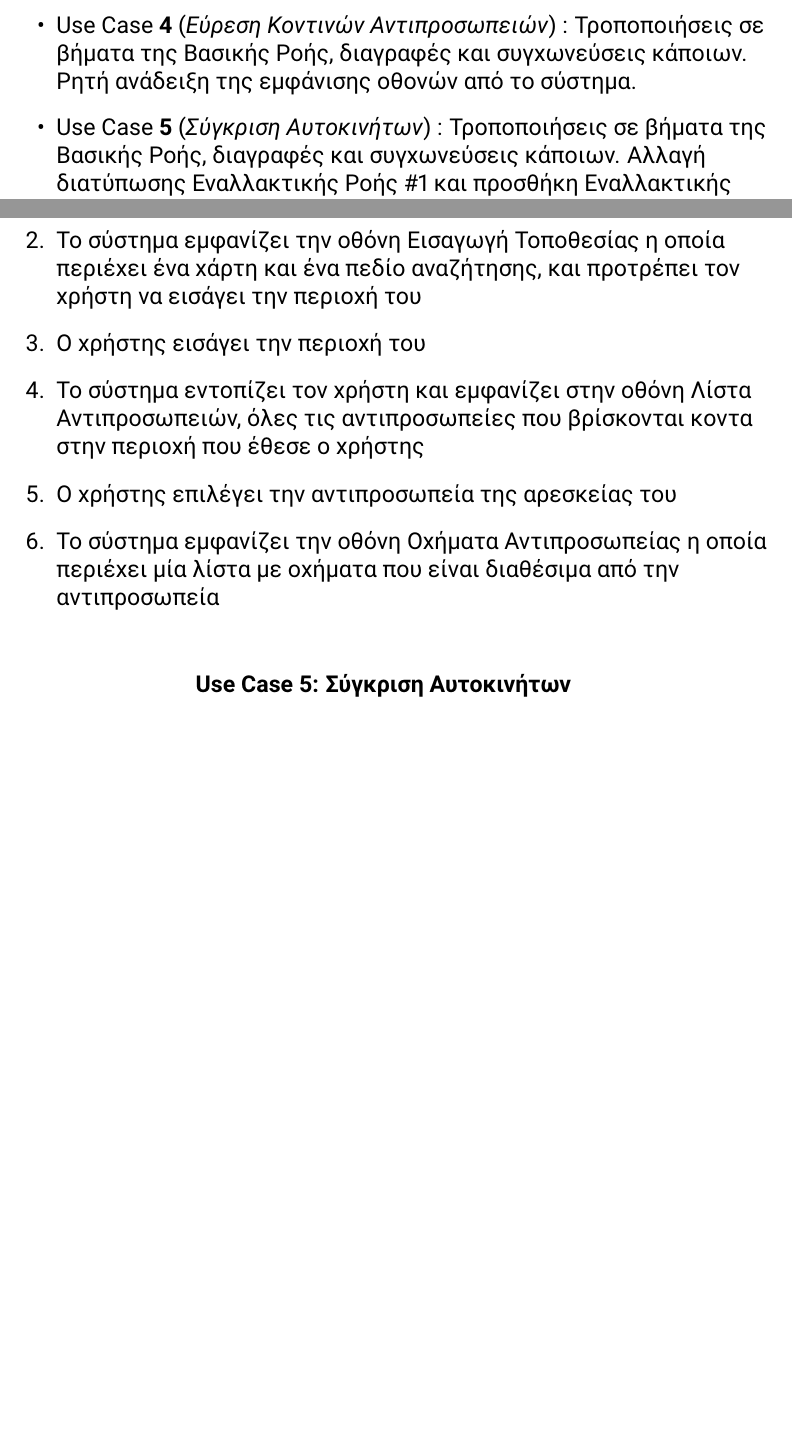
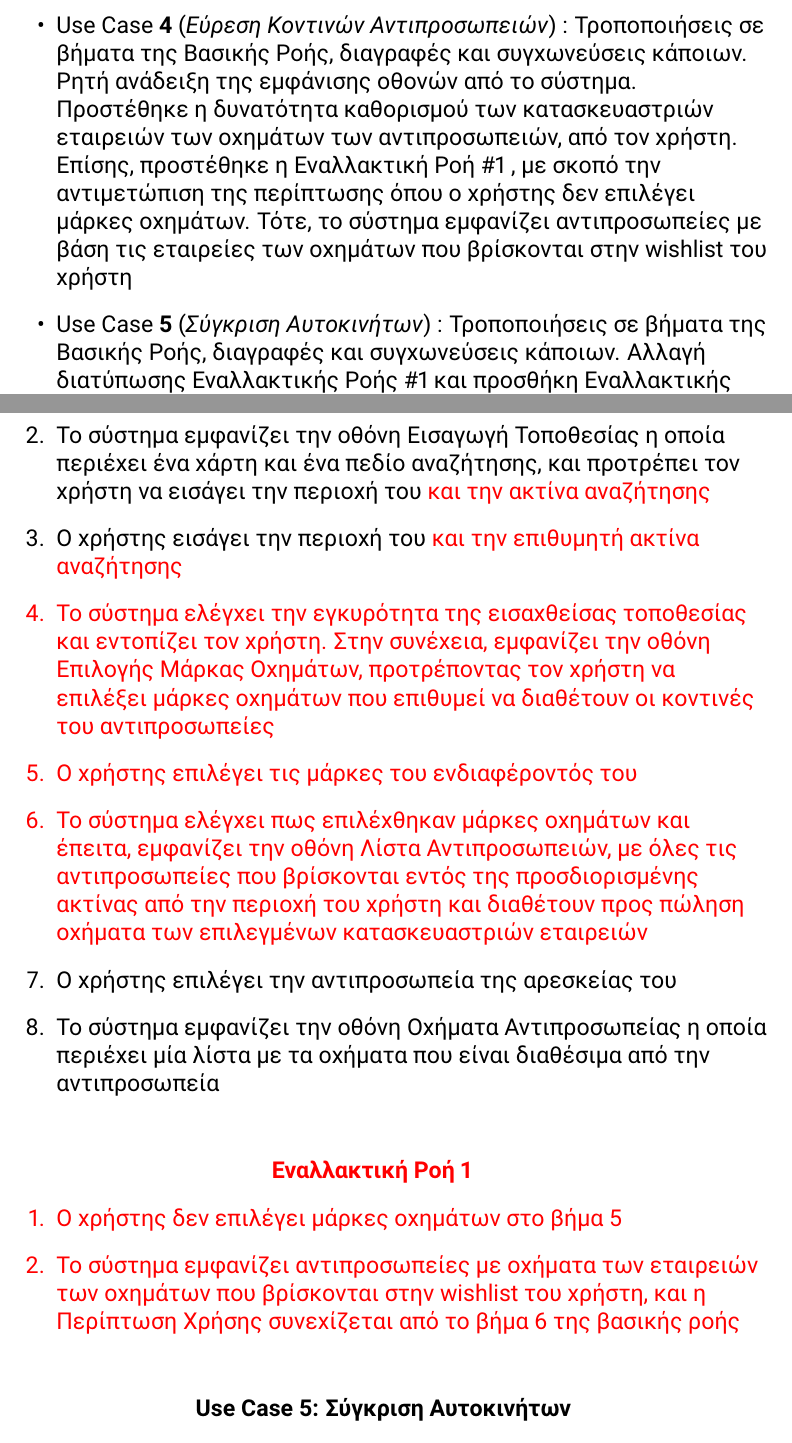
Before and after one commit to st1069364/CarBazaar, a LaTeX document (doc/use_cases/use_cases_v0.2.tex): two parts of pages 3 and 11 of 24 before the commit and two parts of pages 3 and 10 of 24 after it, joined at a grey line, cut so that both start at the same text, the shorter picture padded with empty space. Compiled offline with pdfLaTeX.

Commit message:
Improved Use Case 'Find Nearby Dealerships'

```diff
--- a/doc/use_cases/use_cases_v0.2.tex
+++ b/doc/use_cases/use_cases_v0.2.tex
@@ -92,7 +92,7 @@
 
 		\item \en Use Case \textbf{2} \gr (\textit{Προγραμματισμός Ελέγχου Οχήματος}) : Τροποποιήσεις και προσθήκες σε όλα τα βήματα της Βασικής Ροής (+ διαγραφές και συγχωνεύσεις κάποιων). Σκοπός των αλλαγών αυτών ήταν η ρητή ανάδειξη της αλληλεπίδρασης χρήστη-συστήματος. Επίσης, προστέθηκε νέα Εναλλακτική Ροή \en \# \gr 2
 
-		\item \en Use Case \textbf{4} \gr (\textit{Εύρεση Κοντινών Αντιπροσωπειών}) : Τροποποιήσεις σε βήματα της Βασικής Ροής, διαγραφές και συγχωνεύσεις κάποιων. Ρητή ανάδειξη της εμφάνισης οθονών από το σύστημα.
+		\item \en Use Case \textbf{4} \gr (\textit{Εύρεση Κοντινών Αντιπροσωπειών}) : Τροποποιήσεις σε βήματα της Βασικής Ροής, διαγραφές και συγχωνεύσεις κάποιων. Ρητή ανάδειξη της εμφάνισης οθονών από το σύστημα. Προστέθηκε η δυνατότητα καθορισμού των κατασκευαστριών εταιρειών των οχημάτων των αντιπροσωπειών, από τον χρήστη. Επίσης, προστέθηκε η Εναλλακτική Ροή \en \#1 \gr, με σκοπό την αντιμετώπιση της περίπτωσης όπου ο χρήστης δεν επιλέγει μάρκες οχημάτων. Τότε, το σύστημα εμφανίζει αντιπροσωπείες με βάση τις εταιρείες των οχημάτων που βρίσκονται στην \en wishlist \gr του χρήστη
 
 		\item \en Use Case \textbf{5} \gr (\textit{Σύγκριση Αυτοκινήτων}) : Τροποποιήσεις σε βήματα της Βασικής Ροής, διαγραφές και συγχωνεύσεις κάποιων. Αλλαγή διατύπωσης Εναλλακτικής Ροής \en \#\gr 1 και προσθήκη Εναλλακτικής Ροής \en \# \gr 2, ώστε να αντιμετωπίζεται η περίπτωση όπου ο χρήστης εισάγει όμοιους κωδικούς αγγελιών οχημάτων.
 
@@ -237,12 +238,21 @@
 
 	\begin{enumerate}
 		\item Ο χρήστης επιλέγει την κατηγορία \en"\gr Εύρεση Κοντινών Αντιπροσωπειών\en" \gr στο αρχικό μενού
-		\item Το σύστημα εμφανίζει την οθόνη Εισαγωγή Τοποθεσίας η οποία περιέχει ένα χάρτη και ένα πεδίο αναζήτησης,  και προτρέπει τον χρήστη να εισάγει την περιοχή του
-		\item Ο χρήστης εισάγει την περιοχή του
-		\item Το σύστημα εντοπίζει τον χρήστη και εμφανίζει στην οθόνη Λίστα Αντιπροσωπειών, όλες τις αντιπροσωπείες που βρίσκονται κοντα στην περιοχή που έθεσε ο χρήστης
+		\item Το σύστημα εμφανίζει την οθόνη Εισαγωγή Τοποθεσίας η οποία περιέχει ένα χάρτη και ένα πεδίο αναζήτησης, και προτρέπει τον χρήστη να εισάγει την περιοχή του \red{και την ακτίνα αναζήτησης}
+		\item Ο χρήστης εισάγει την περιοχή του \red{και την επιθυμητή ακτίνα αναζήτησης		}
+		\red{\item Το σύστημα ελέγχει την εγκυρότητα της εισαχθείσας τοποθεσίας και εντοπίζει τον χρήστη. Στην συνέχεια, εμφανίζει την οθόνη Επιλογής Μάρκας Οχημάτων, προτρέποντας τον χρήστη να επιλέξει μάρκες οχημάτων που επιθυμεί να διαθέτουν οι κοντινές του αντιπροσωπείες}
+		\red{\item Ο χρήστης επιλέγει τις μάρκες του ενδιαφέροντός του			}
+		\red{\item Το σύστημα ελέγχει πως επιλέχθηκαν μάρκες οχημάτων και έπειτα, εμφανίζει την οθόνη Λίστα Αντιπροσωπειών, με όλες τις αντιπροσωπείες που βρίσκονται εντός της προσδιορισμένης ακτίνας από την περιοχή του χρήστη και διαθέτουν προς πώληση οχήματα των επιλεγμένων κατασκευαστριών εταιρειών}
 		\item Ο χρήστης επιλέγει την αντιπροσωπεία της αρεσκείας του
-		\item Το σύστημα εμφανίζει την οθόνη Οχήματα Αντιπροσωπείας η οποία περιέχει μία λίστα με οχήματα που είναι διαθέσιμα από την αντιπροσωπεία
+		\item Το σύστημα εμφανίζει την οθόνη Οχήματα Αντιπροσωπείας η οποία περιέχει μία λίστα με τα οχήματα που είναι διαθέσιμα από την αντιπροσωπεία
 	\end{enumerate}
+
+	\paragraph{\red{Εναλλακτική Ροή 1}}
+\red{	\begin{enumerate}
+		\item Ο χρήστης δεν επιλέγει μάρκες οχημάτων στο βήμα 5
+		\item Το σύστημα εμφανίζει αντιπροσωπείες με οχήματα των εταιρειών των οχημάτων που βρίσκονται στην \en wishlist \gr του χρήστη, και η Περίπτωση Χρήσης συνεχίζεται από το βήμα 6 της βασικής ροής
+	\end{enumerate}}
+
 
 	\paragraph{\en Use Case 5: \gr Σύγκριση Αυτοκινήτων}
 	\begin{enumerate}
```
Also changed, not shown: doc/use_cases/use_cases_v0.2.pdf, doc/use_cases/use_cases_v0.2.tex (19 more changed lines).
